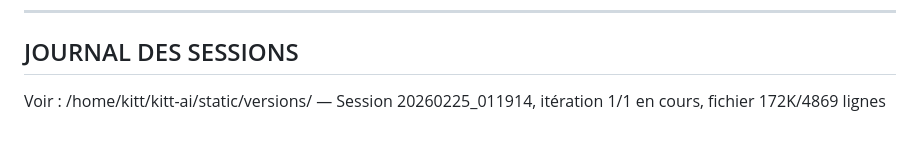
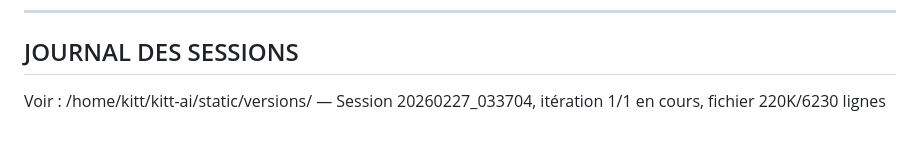
Before and after one commit to on3egs/kitt-ai, a Markdown page: CLAUDE.md, the part around the change. Drawn GitHub-style.

Commit message:
CLAUDE.md: Mise à jour session 2026-02-28 (V37.x)
Co-Authored-By: Claude Sonnet 4.6 <noreply@anthropic.com>

```diff
--- a/CLAUDE.md
+++ b/CLAUDE.md
@@ -260,4 +260,4 @@ LD_LIBRARY_PATH=/home/kitt/CTranslate2/install/lib \
 
 ## JOURNAL DES SESSIONS
 
-Voir : /home/kitt/kitt-ai/static/versions/ — Session 20260225_011914, itération 1/1 en cours, fichier 172K/4869 lignes
+Voir : /home/kitt/kitt-ai/static/versions/ — Session 20260227_033704, itération 1/1 en cours, fichier 220K/6230 lignes
```
